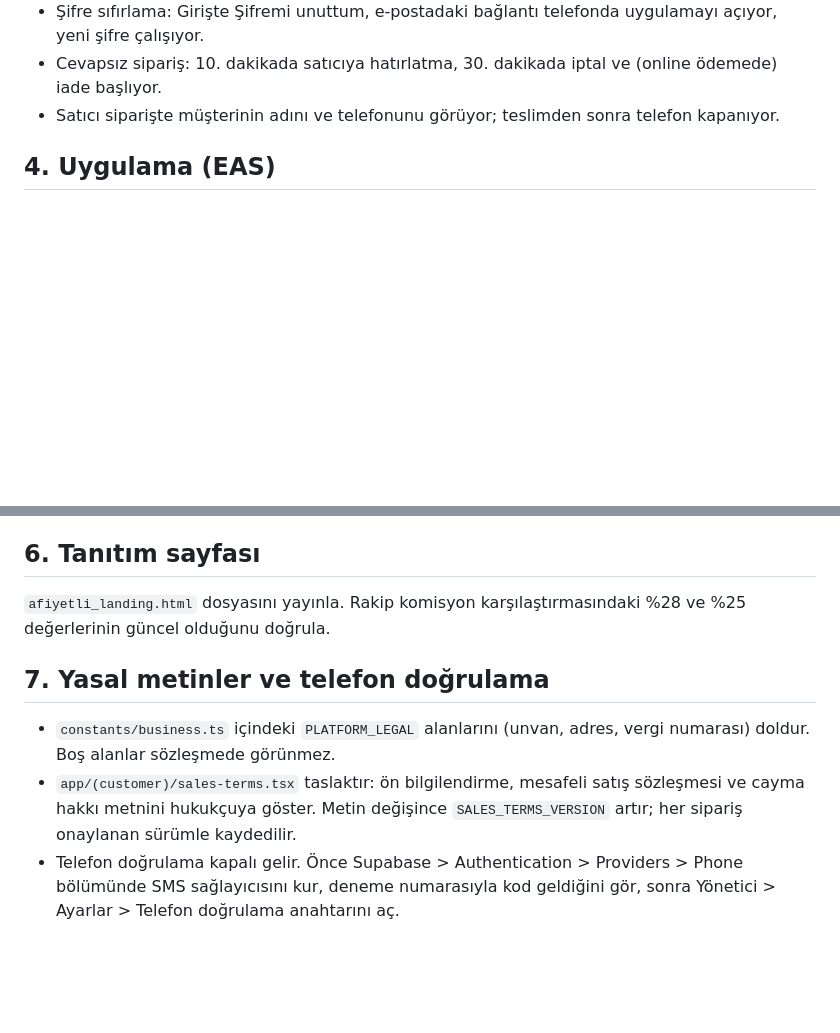
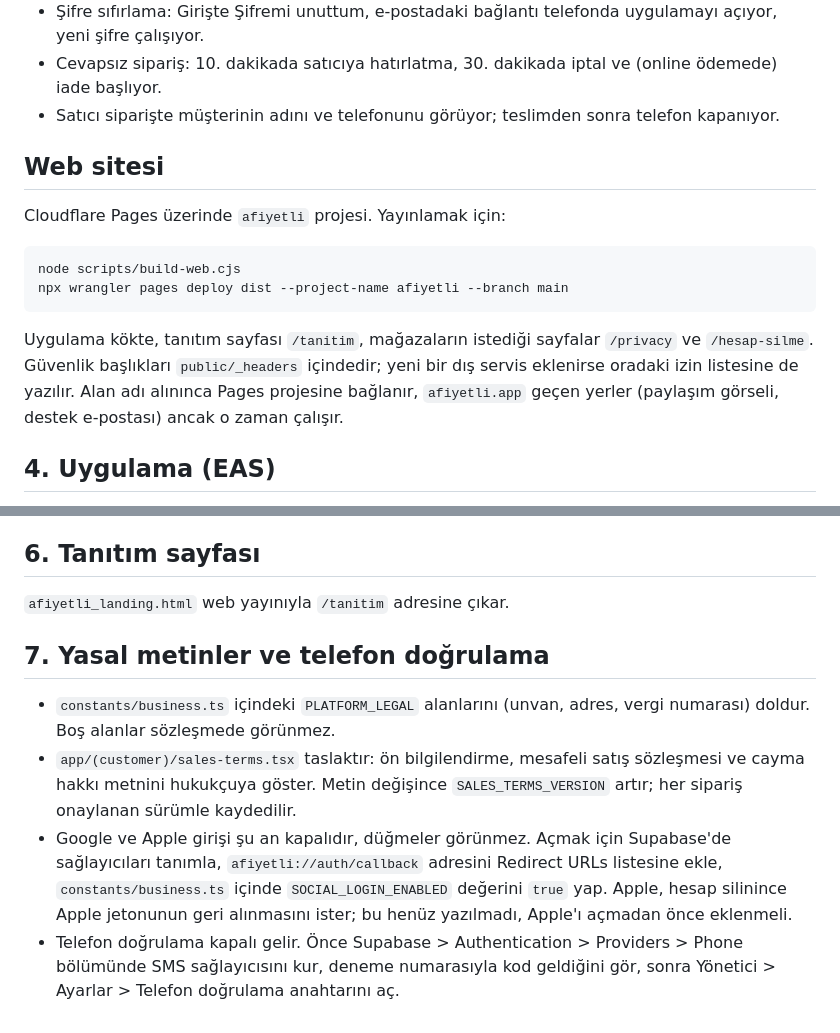
Before and after one commit to ahyazgan/evinden, a Markdown page: docs/CANLIYA-ALMA.md, 2 parts joined by grey strips. Rendered like a GitHub page; blank space fills up the shorter version.

````diff
--- a/docs/CANLIYA-ALMA.md
+++ b/docs/CANLIYA-ALMA.md
@@ -64,6 +71,17 @@ Yerel testler bunları sınayamaz:
 - Şifre sıfırlama: Girişte Şifremi unuttum, e-postadaki bağlantı telefonda uygulamayı açıyor, yeni şifre çalışıyor.
 - Cevapsız sipariş: 10. dakikada satıcıya hatırlatma, 30. dakikada iptal ve (online ödemede) iade başlıyor.
 - Satıcı siparişte müşterinin adını ve telefonunu görüyor; teslimden sonra telefon kapanıyor.
+
+## Web sitesi
+
+Cloudflare Pages üzerinde `afiyetli` projesi. Yayınlamak için:
+
+```bash
+node scripts/build-web.cjs
+npx wrangler pages deploy dist --project-name afiyetli --branch main
+```
+
+Uygulama kökte, tanıtım sayfası `/tanitim`, mağazaların istediği sayfalar `/privacy` ve `/hesap-silme`. Güvenlik başlıkları `public/_headers` içindedir; yeni bir dış servis eklenirse oradaki izin listesine de yazılır. Alan adı alınınca Pages projesine bağlanır, `afiyetli.app` geçen yerler (paylaşım görseli, destek e-postası) ancak o zaman çalışır.
 
 ## 4. Uygulama (EAS)
 
@@ -143,10 +161,11 @@ Açıkken para şöyle yürür: ödeme iyzico'da korumalı havuzda bekler, sipar
 
 ## 6. Tanıtım sayfası
 
-`afiyetli_landing.html` dosyasını yayınla. Rakip komisyon karşılaştırmasındaki %28 ve %25 değerlerinin güncel olduğunu doğrula.
+`afiyetli_landing.html` web yayınıyla `/tanitim` adresine çıkar.
 
 ## 7. Yasal metinler ve telefon doğrulama
 
 - `constants/business.ts` içindeki `PLATFORM_LEGAL` alanlarını (unvan, adres, vergi numarası) doldur. Boş alanlar sözleşmede görünmez.
 - `app/(customer)/sales-terms.tsx` taslaktır: ön bilgilendirme, mesafeli satış sözleşmesi ve cayma hakkı metnini hukukçuya göster. Metin değişince `SALES_TERMS_VERSION` artır; her sipariş onaylanan sürümle kaydedilir.
+- Google ve Apple girişi şu an kapalıdır, düğmeler görünmez. Açmak için Supabase'de sağlayıcıları tanımla, `afiyetli://auth/callback` adresini Redirect URLs listesine ekle, `constants/business.ts` içinde `SOCIAL_LOGIN_ENABLED` değerini `true` yap. Apple, hesap silinince Apple jetonunun geri alınmasını ister; bu henüz yazılmadı, Apple'ı açmadan önce eklenmeli.
 - Telefon doğrulama kapalı gelir. Önce Supabase > Authentication > Providers > Phone bölümünde SMS sağlayıcısını kur, deneme numarasıyla kod geldiğini gör, sonra Yönetici > Ayarlar > Telefon doğrulama anahtarını aç.
````
Also changed, not shown: other parts of docs/CANLIYA-ALMA.md (+10 -3 lines).
